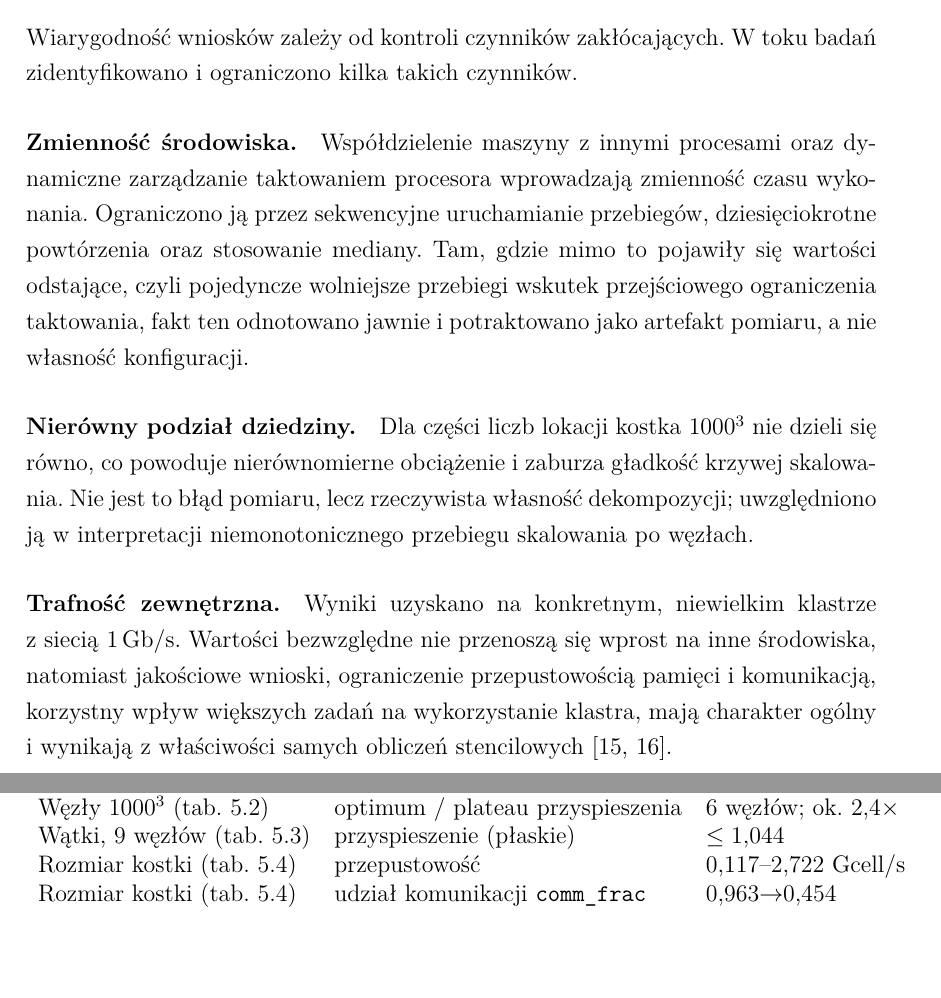
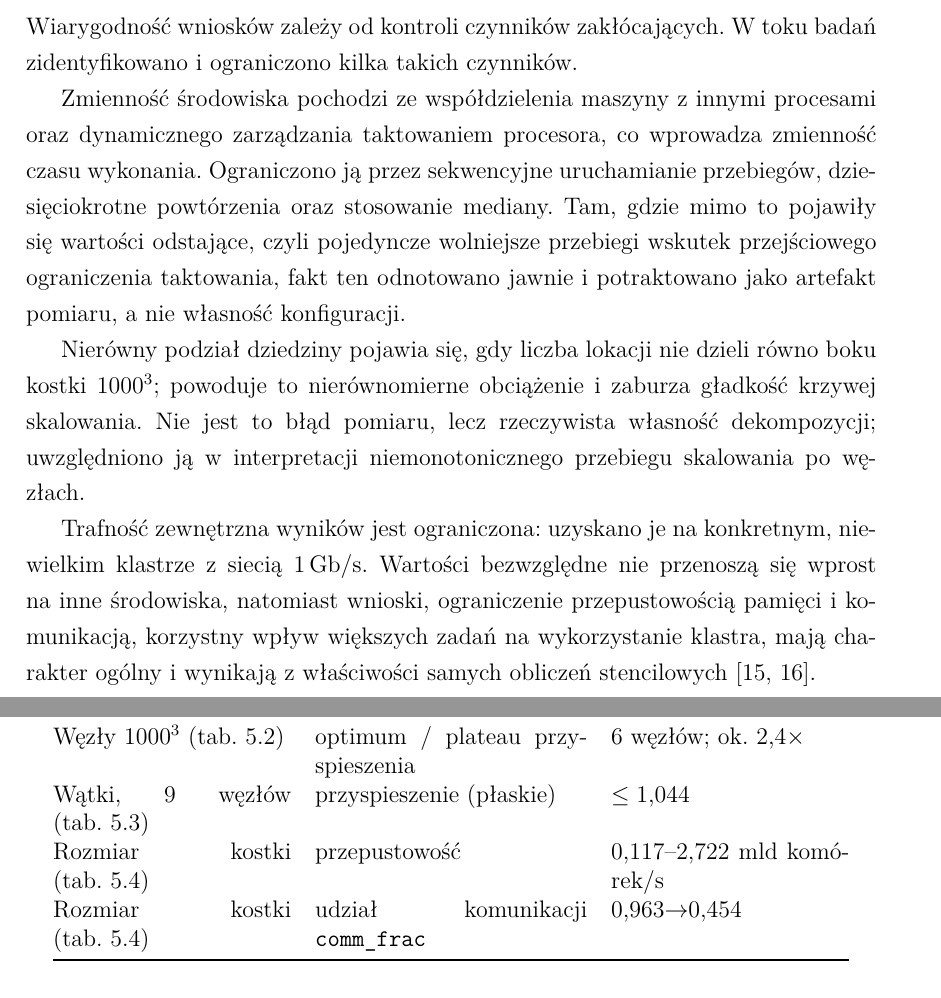
Before and after one commit to szymonorz/heat-diff, a LaTeX thesis (thesis/main.tex, which reads thesis/chapters/ch4_metodologia.tex, thesis/chapters/ch5_wyniki.tex): two parts of pages 34 and 46 of 52 before the commit and two parts of pages 33 and 42 of 49 after it, joined at a grey line, cut so that both start at the same text, the shorter picture padded with empty space. Compiled offline with pdfLaTeX.

Commit message:
thesis 6

```diff
--- a/thesis/chapters/ch4_metodologia.tex
+++ b/thesis/chapters/ch4_metodologia.tex
@@ -175,20 +175,20 @@ i~zestawienia w~\cref{ch:wyniki} opierają się na~jednolicie zdefiniowanych wie
 Wiarygodność wniosków zależy od~kontroli czynników zakłócających. W~toku badań zidentyfikowano
 i~ograniczono kilka takich czynników.
 
-\paragraph{Zmienność środowiska.} Współdzielenie maszyny z~innymi procesami oraz dynamiczne
-zarządzanie taktowaniem procesora wprowadzają zmienność czasu wykonania. Ograniczono ją przez
+Zmienność środowiska pochodzi ze~współdzielenia maszyny z~innymi procesami oraz dynamicznego
+zarządzania taktowaniem procesora, co wprowadza zmienność czasu wykonania. Ograniczono ją przez
 sekwencyjne uruchamianie przebiegów, dziesięciokrotne powtórzenia oraz stosowanie mediany. Tam,
 gdzie mimo to pojawiły się wartości odstające, czyli pojedyncze wolniejsze przebiegi wskutek przejściowego
 ograniczenia taktowania, fakt ten odnotowano jawnie i~potraktowano jako artefakt pomiaru, a~nie
 własność konfiguracji.
 
-\paragraph{Nierówny podział dziedziny.} Dla części liczb lokacji kostka $1000^3$ nie dzieli się
-równo, co powoduje nierównomierne obciążenie i~zaburza gładkość krzywej skalowania. Nie jest to
+Nierówny podział dziedziny pojawia się, gdy liczba lokacji nie dzieli równo boku kostki $1000^3$;
+powoduje to nierównomierne obciążenie i~zaburza gładkość krzywej skalowania. Nie jest to
 błąd pomiaru, lecz rzeczywista własność dekompozycji; uwzględniono ją w~interpretacji
 niemonotonicznego przebiegu skalowania po~węzłach.
 
-\paragraph{Trafność zewnętrzna.} Wyniki uzyskano na~konkretnym, niewielkim klastrze z~siecią
+Trafność zewnętrzna wyników jest ograniczona: uzyskano je na~konkretnym, niewielkim klastrze z~siecią
 \SI{1}{\giga\bit\per\second}. Wartości bezwzględne nie przenoszą się wprost na~inne środowiska,
-natomiast jakościowe wnioski, ograniczenie przepustowością pamięci i~komunikacją, korzystny
+natomiast wnioski, ograniczenie przepustowością pamięci i~komunikacją, korzystny
 wpływ większych zadań na~wykorzystanie klastra, mają charakter ogólny i~wynikają z~właściwości samych
 obliczeń stencilowych~\cite{roofline,datta-stencil}.
--- a/thesis/chapters/ch5_wyniki.tex
+++ b/thesis/chapters/ch5_wyniki.tex
@@ -381,14 +381,14 @@ serii kluczową miarę oraz jej najistotniejszy wynik.
 \caption{Zestawienie zbiorcze najważniejszych wyników eksperymentalnych
 rozdziału.}
 \label{tab:synteza}
-\begin{tabular}{lll}
+\begin{tabular}{@{}p{4.2cm}p{4.8cm}p{4.2cm}@{}}
 \toprule
 Rodzina eksperymentów & Kluczowa miara & Wynik \\
 \midrule
 Wątki $1000^3$ (\cref{tab:threads-1000})    & optimum / maks. przyspieszenie & 4 wątki; \num{1.55}$\times$ \\
 Węzły $1000^3$ (\cref{tab:node-scaling})    & optimum / plateau przyspieszenia & 6 węzłów; ok. \num{2.4}$\times$ \\
 Wątki, 9 węzłów (\cref{tab:threads-9n})     & przyspieszenie (płaskie)       & $\le \num{1.044}$ \\
-Rozmiar kostki (\cref{tab:cube-size})       & przepustowość                  & \numrange{0.117}{2.722}~Gcell/s \\
+Rozmiar kostki (\cref{tab:cube-size})       & przepustowość                  & \numrange{0.117}{2.722}~mld komórek/s \\
 Rozmiar kostki (\cref{tab:cube-size})       & udział komunikacji \texttt{comm\_frac} & \num{0.963}$\to$\num{0.454} \\
 \bottomrule
 \end{tabular}
```
Also changed, not shown: thesis/figures/bytes_vs_nodes.png (added), thesis/figures/cube_size.png (added), thesis/figures/diffusion_2d.png (added), thesis/figures/heat3d_cube.png (added), thesis/figures/node_scaling.png (added), thesis/figures/threads_1000.png (added), thesis/figures/threads_1node.png (added), thesis/figures/threads_9nodes.png (added), thesis/main.pdf, thesis/chapters/ch4_metodologia.tex (4 more changed lines), thesis/chapters/ch5_wyniki.tex (6 more changed lines).
